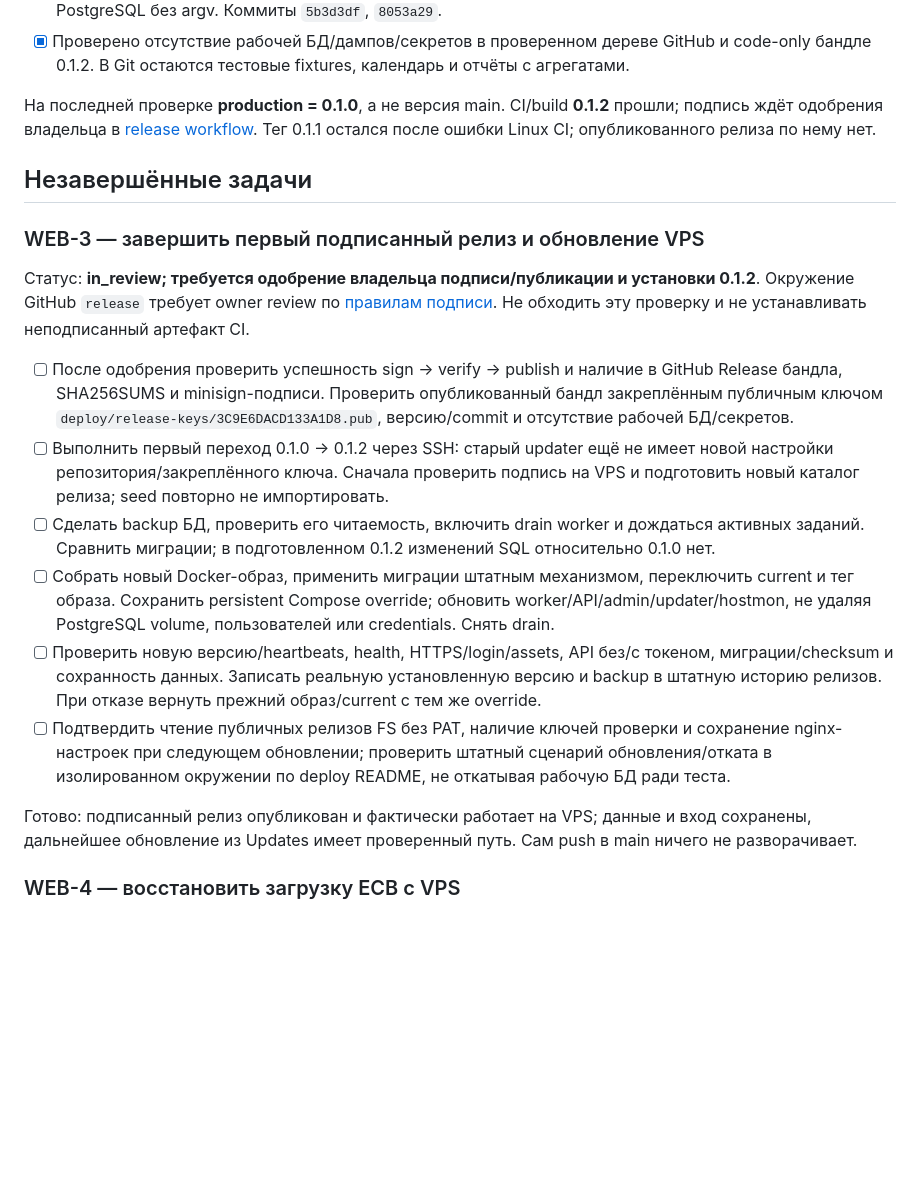
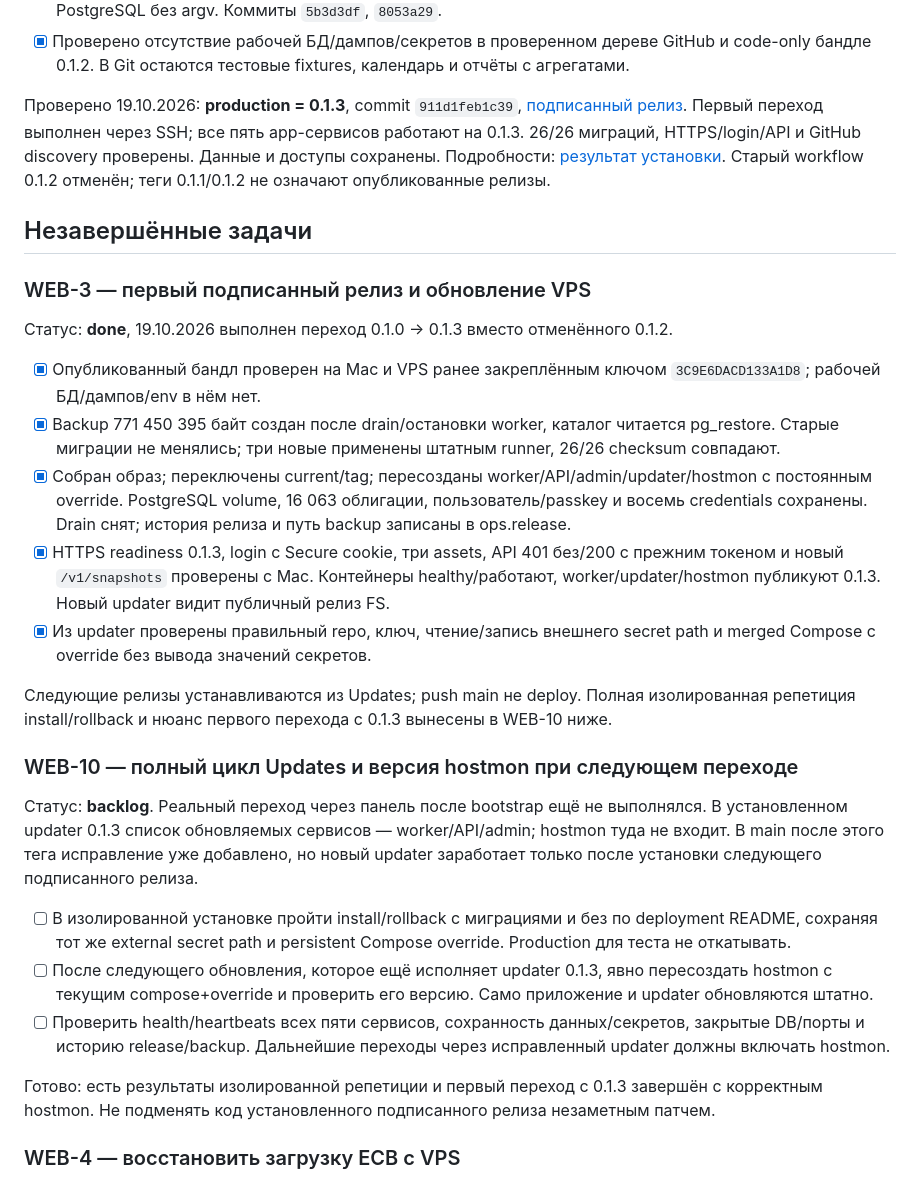
Before and after one commit to FlyingScotman/market-data-hub, a Markdown page: ROADMAP.md, the part around the change. Rendered like a GitHub page; blank space fills up the shorter version.

Commit message:
Record verified VPS upgrade to 0.1.3 and next update follow-up

```diff
--- a/ROADMAP.md
+++ b/ROADMAP.md
@@ -23,39 +23,51 @@
 - [x] Проверено отсутствие рабочей БД/дампов/секретов в проверенном дереве GitHub и code-only
   бандле 0.1.2. В Git остаются тестовые fixtures, календарь и отчёты с агрегатами.
 
-На последней проверке **production = 0.1.0**, а не версия main.
-CI/build **0.1.2** прошли; подпись ждёт одобрения владельца в
-[release workflow](https://github.com/FlyingScotman/market-data-hub/actions/runs/39143817511).
-Тег 0.1.1 остался после ошибки Linux CI; опубликованного релиза по нему нет.
+Проверено 19.10.2026: **production = 0.1.3**, commit `911d1feb1c39`,
+[подписанный релиз](https://github.com/FlyingScotman/market-data-hub/releases/tag/v0.1.3).
+Первый переход выполнен через SSH; все пять app-сервисов работают на 0.1.3.
+26/26 миграций, HTTPS/login/API и GitHub discovery проверены. Данные и доступы сохранены.
+Подробности: [результат установки](deploy/UPGRADE_0.1.3_RESULT.md).
+Старый workflow 0.1.2 отменён; теги 0.1.1/0.1.2 не означают опубликованные релизы.
 
 ## Незавершённые задачи
 
-### WEB-3 — завершить первый подписанный релиз и обновление VPS
+### WEB-3 — первый подписанный релиз и обновление VPS
 
-Статус: **in_review; требуется одобрение владельца подписи/публикации и установки 0.1.2**.
-Окружение GitHub `release` требует owner review по [правилам подписи](deploy/README_DEPLOY.md).
-Не обходить эту проверку и не устанавливать неподписанный артефакт CI.
+Статус: **done**, 19.10.2026 выполнен переход 0.1.0 → 0.1.3 вместо отменённого 0.1.2.
 
-- [ ] После одобрения проверить успешность sign → verify → publish и наличие в GitHub Release
-  бандла, SHA256SUMS и minisign-подписи. Проверить опубликованный бандл закреплённым публичным
-  ключом `deploy/release-keys/3C9E6DACD133A1D8.pub`, версию/commit и отсутствие рабочей БД/секретов.
-- [ ] Выполнить первый переход 0.1.0 → 0.1.2 через SSH: старый updater ещё не имеет новой
-  настройки репозитория/закреплённого ключа. Сначала проверить подпись на VPS и подготовить
-  новый каталог релиза; seed повторно не импортировать.
-- [ ] Сделать backup БД, проверить его читаемость, включить drain worker и дождаться активных
-  заданий. Сравнить миграции; в подготовленном 0.1.2 изменений SQL относительно 0.1.0 нет.
-- [ ] Собрать новый Docker-образ, применить миграции штатным механизмом, переключить current
-  и тег образа. Сохранить persistent Compose override; обновить worker/API/admin/updater/hostmon,
-  не удаляя PostgreSQL volume, пользователей или credentials. Снять drain.
-- [ ] Проверить новую версию/heartbeats, health, HTTPS/login/assets, API без/с токеном,
-  миграции/checksum и сохранность данных. Записать реальную установленную версию и backup
-  в штатную историю релизов. При отказе вернуть прежний образ/current с тем же override.
-- [ ] Подтвердить чтение публичных релизов FS без PAT, наличие ключей проверки и сохранение
-  nginx-настроек при следующем обновлении; проверить штатный сценарий обновления/отката
-  в изолированном окружении по deploy README, не откатывая рабочую БД ради теста.
+- [x] Опубликованный бандл проверен на Mac и VPS ранее закреплённым ключом
+  `3C9E6DACD133A1D8`; рабочей БД/дампов/env в нём нет.
+- [x] Backup 771 450 395 байт создан после drain/остановки worker, каталог читается pg_restore.
+  Старые миграции не менялись; три новые применены штатным runner, 26/26 checksum совпадают.
+- [x] Собран образ; переключены current/tag; пересозданы worker/API/admin/updater/hostmon
+  с постоянным override. PostgreSQL volume, 16 063 облигации, пользователь/passkey и восемь
+  credentials сохранены. Drain снят; история релиза и путь backup записаны в ops.release.
+- [x] HTTPS readiness 0.1.3, login с Secure cookie, три assets, API 401 без/200 с прежним
+  токеном и новый `/v1/snapshots` проверены с Mac. Контейнеры healthy/работают,
+  worker/updater/hostmon публикуют 0.1.3. Новый updater видит публичный релиз FS.
+- [x] Из updater проверены правильный repo, ключ, чтение/запись внешнего secret path
+  и merged Compose с override без вывода значений секретов.
 
-Готово: подписанный релиз опубликован и фактически работает на VPS; данные и вход сохранены,
-дальнейшее обновление из Updates имеет проверенный путь. Сам push в main ничего не разворачивает.
+Следующие релизы устанавливаются из Updates; push main не deploy. Полная изолированная
+репетиция install/rollback и нюанс первого перехода с 0.1.3 вынесены в WEB-10 ниже.
+
+### WEB-10 — полный цикл Updates и версия hostmon при следующем переходе
+
+Статус: **backlog**. Реальный переход через панель после bootstrap ещё не выполнялся.
+В установленном updater 0.1.3 список обновляемых сервисов — worker/API/admin;
+hostmon туда не входит. В main после этого тега исправление уже добавлено, но новый updater
+заработает только после установки следующего подписанного релиза.
+
+- [ ] В изолированной установке пройти install/rollback с миграциями и без по deployment README,
+  сохраняя тот же external secret path и persistent Compose override. Production для теста не откатывать.
+- [ ] После следующего обновления, которое ещё исполняет updater 0.1.3, явно пересоздать hostmon
+  с текущим compose+override и проверить его версию. Само приложение и updater обновляются штатно.
+- [ ] Проверить health/heartbeats всех пяти сервисов, сохранность данных/секретов, закрытые DB/порты
+  и историю release/backup. Дальнейшие переходы через исправленный updater должны включать hostmon.
+
+Готово: есть результаты изолированной репетиции и первый переход с 0.1.3 завершён с корректным
+hostmon. Не подменять код установленного подписанного релиза незаметным патчем.
 
 ### WEB-4 — восстановить загрузку ECB с VPS
 
```
Also changed, not shown: deploy/UPGRADE_0.1.3_RESULT.md (added, +56 -0 lines), deploy/UPGRADE_FROM_0.1.0.md (+3 -0 lines).
